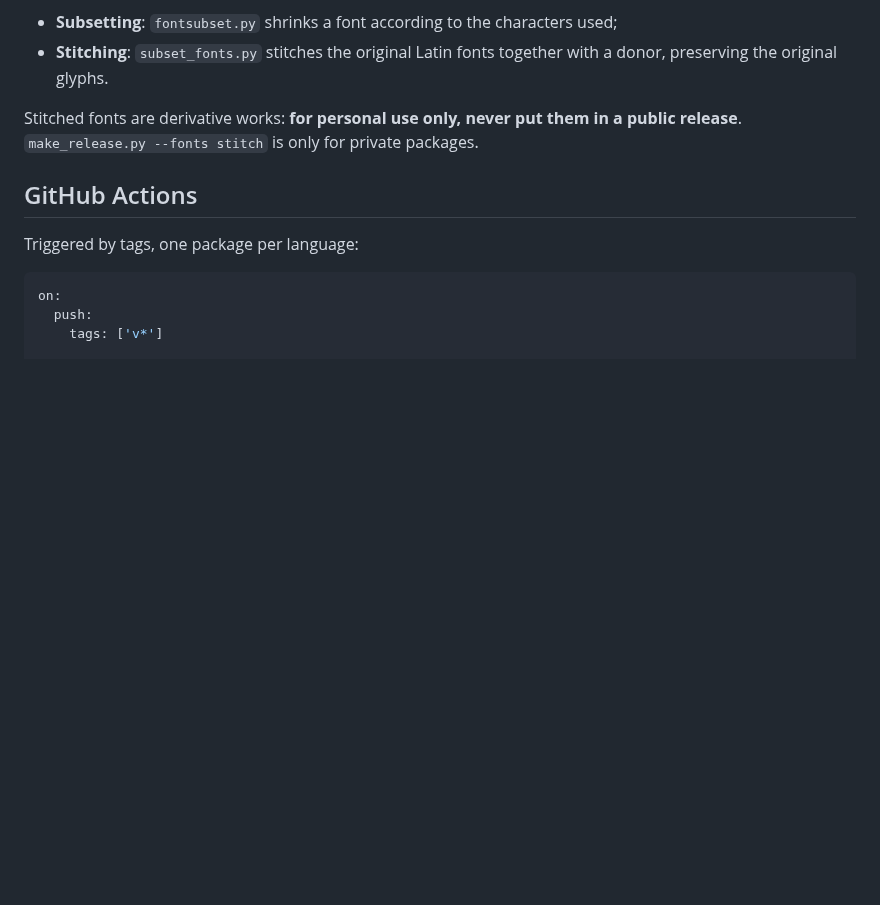
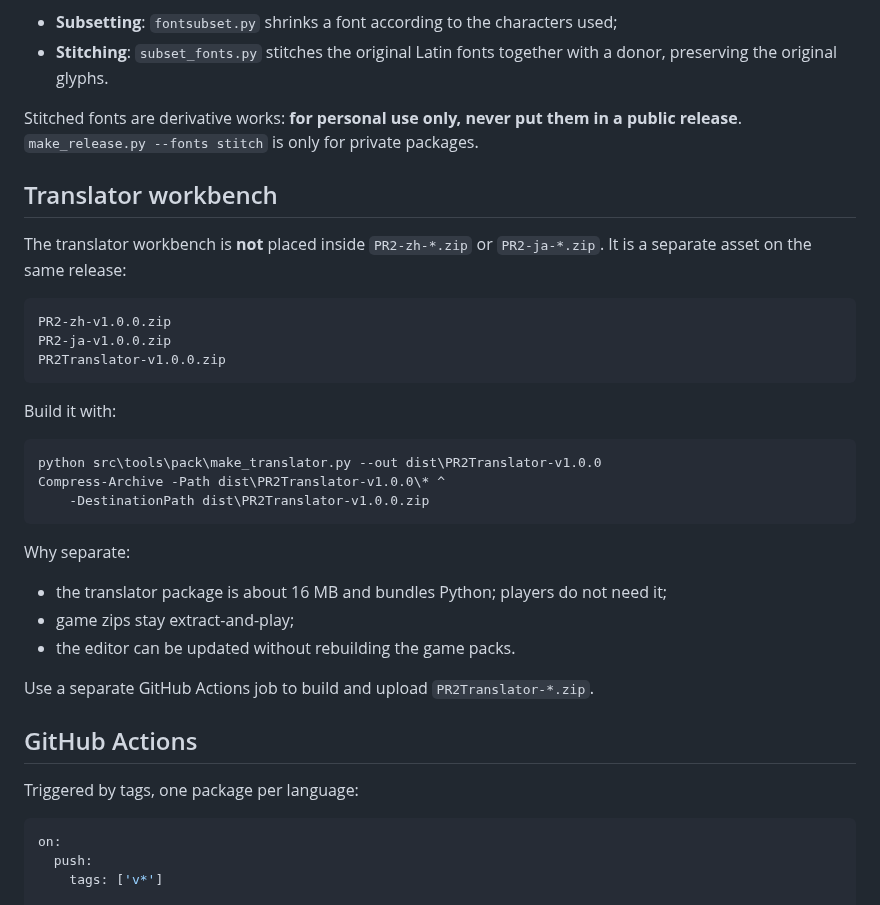
Before and after one commit to mrchenguozheng/Port-Royale-2-Localization, a Markdown page: docs/en/release.md, the part around the change. GitHub-like rendering; blank space fills up the shorter version.

````diff
--- a/docs/en/release.md
+++ b/docs/en/release.md
@@ -380,6 +380,33 @@ Neither is part of the default release flow:
 Stitched fonts are derivative works: **for personal use only, never put them in a public
 release**. `make_release.py --fonts stitch` is only for private packages.
 
+## Translator workbench
+
+The translator workbench is **not** placed inside `PR2-zh-*.zip` or
+`PR2-ja-*.zip`. It is a separate asset on the same release:
+
+```text
+PR2-zh-v1.0.0.zip
+PR2-ja-v1.0.0.zip
+PR2Translator-v1.0.0.zip
+```
+
+Build it with:
+
+```bat
+python src\tools\pack\make_translator.py --out dist\PR2Translator-v1.0.0
+Compress-Archive -Path dist\PR2Translator-v1.0.0\* ^
+    -DestinationPath dist\PR2Translator-v1.0.0.zip
+```
+
+Why separate:
+
+- the translator package is about 16 MB and bundles Python; players do not need it;
+- game zips stay extract-and-play;
+- the editor can be updated without rebuilding the game packs.
+
+Use a separate GitHub Actions job to build and upload `PR2Translator-*.zip`.
+
 ## GitHub Actions
 
 Triggered by tags, one package per language:
````
Also changed, not shown: docs/ja/release.md (+27 -0 lines), docs/发行版.md (+26 -0 lines).
